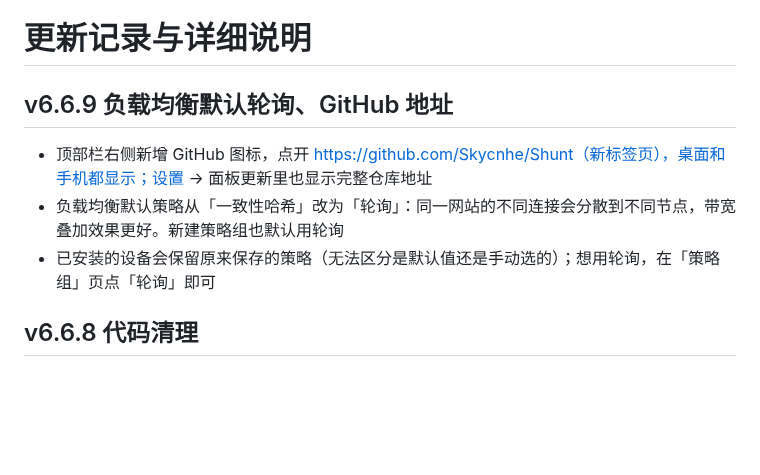
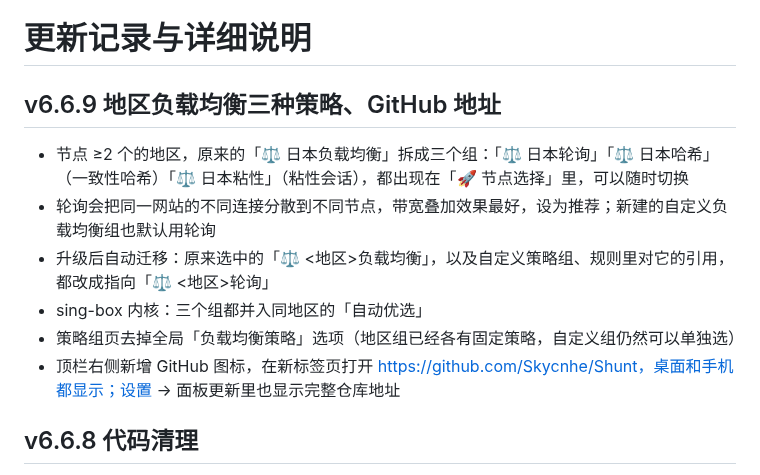
Before and after one commit to Skycnhe/Shunt, a Markdown page: CHANGELOG.md, the part around the change. Drawn GitHub-style; blank space fills up the shorter version.

Commit message:
v6.6.9: 地区负载均衡拆成轮询/哈希/粘性三组，GitHub 地址 (CHANGELOG.md)

```diff
--- a/CHANGELOG.md
+++ b/CHANGELOG.md
@@ -1,9 +1,12 @@
 # 更新记录与详细说明
 
-## v6.6.9 负载均衡默认轮询、GitHub 地址
-- 顶部栏右侧新增 GitHub 图标，点开 https://github.com/Skycnhe/Shunt（新标签页），桌面和手机都显示；设置 → 面板更新里也显示完整仓库地址
-- 负载均衡默认策略从「一致性哈希」改为「轮询」：同一网站的不同连接会分散到不同节点，带宽叠加效果更好。新建策略组也默认用轮询
-- 已安装的设备会保留原来保存的策略（无法区分是默认值还是手动选的）；想用轮询，在「策略组」页点「轮询」即可
+## v6.6.9 地区负载均衡三种策略、GitHub 地址
+- 节点 ≥2 个的地区，原来的「⚖️ 日本负载均衡」拆成三个组：「⚖️ 日本轮询」「⚖️ 日本哈希」（一致性哈希）「⚖️ 日本粘性」（粘性会话），都出现在「🚀 节点选择」里，可以随时切换
+- 轮询会把同一网站的不同连接分散到不同节点，带宽叠加效果最好，设为推荐；新建的自定义负载均衡组也默认用轮询
+- 升级后自动迁移：原来选中的「⚖️ <地区>负载均衡」，以及自定义策略组、规则里对它的引用，都改成指向「⚖️ <地区>轮询」
+- sing-box 内核：三个组都并入同地区的「自动优选」
+- 策略组页去掉全局「负载均衡策略」选项（地区组已经各有固定策略，自定义组仍然可以单独选）
+- 顶栏右侧新增 GitHub 图标，在新标签页打开 https://github.com/Skycnhe/Shunt，桌面和手机都显示；设置 → 面板更新里也显示完整仓库地址
 
 ## v6.6.8 代码清理
 - 删除前端已不调用的旧接口 /api/tproxy、/api/memory
```
